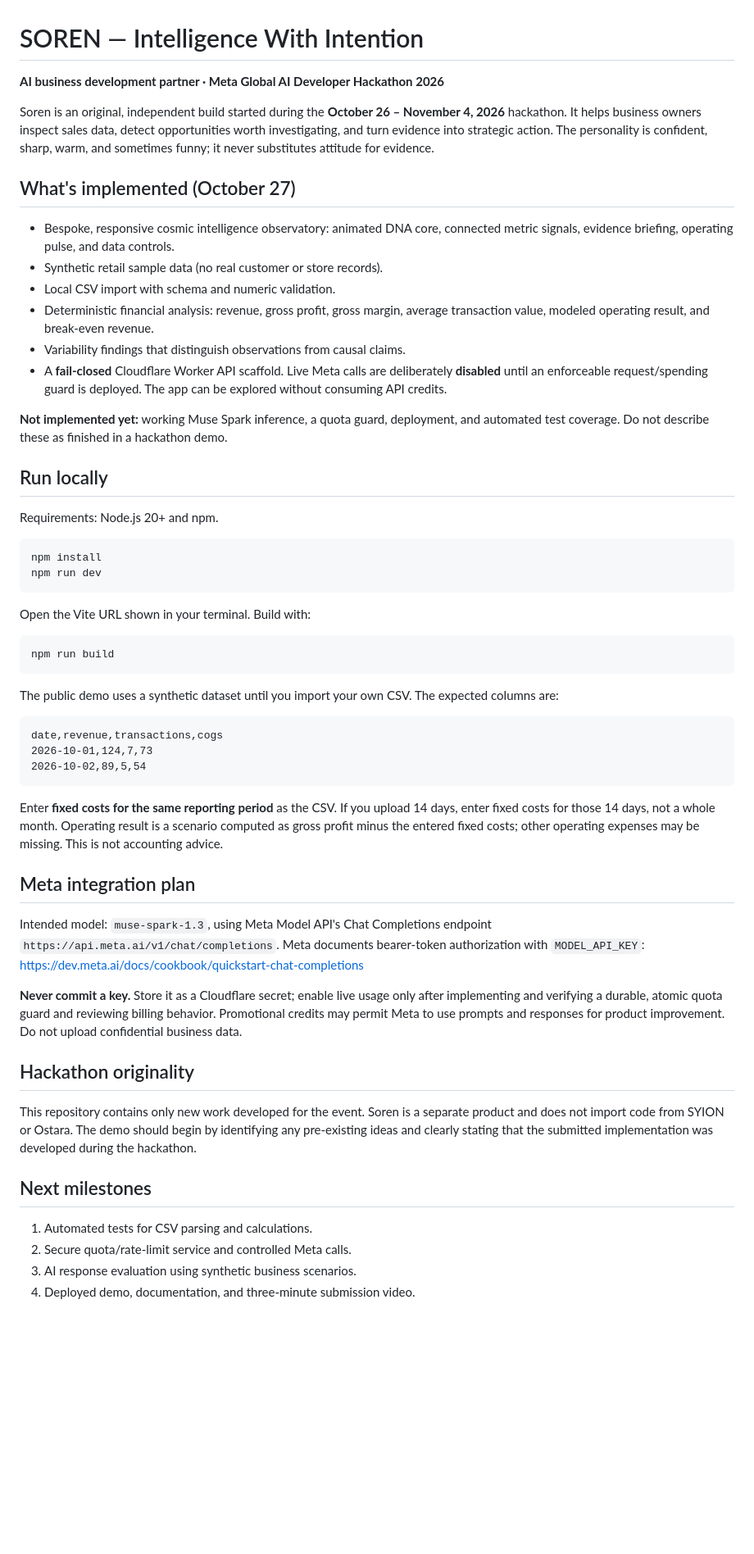
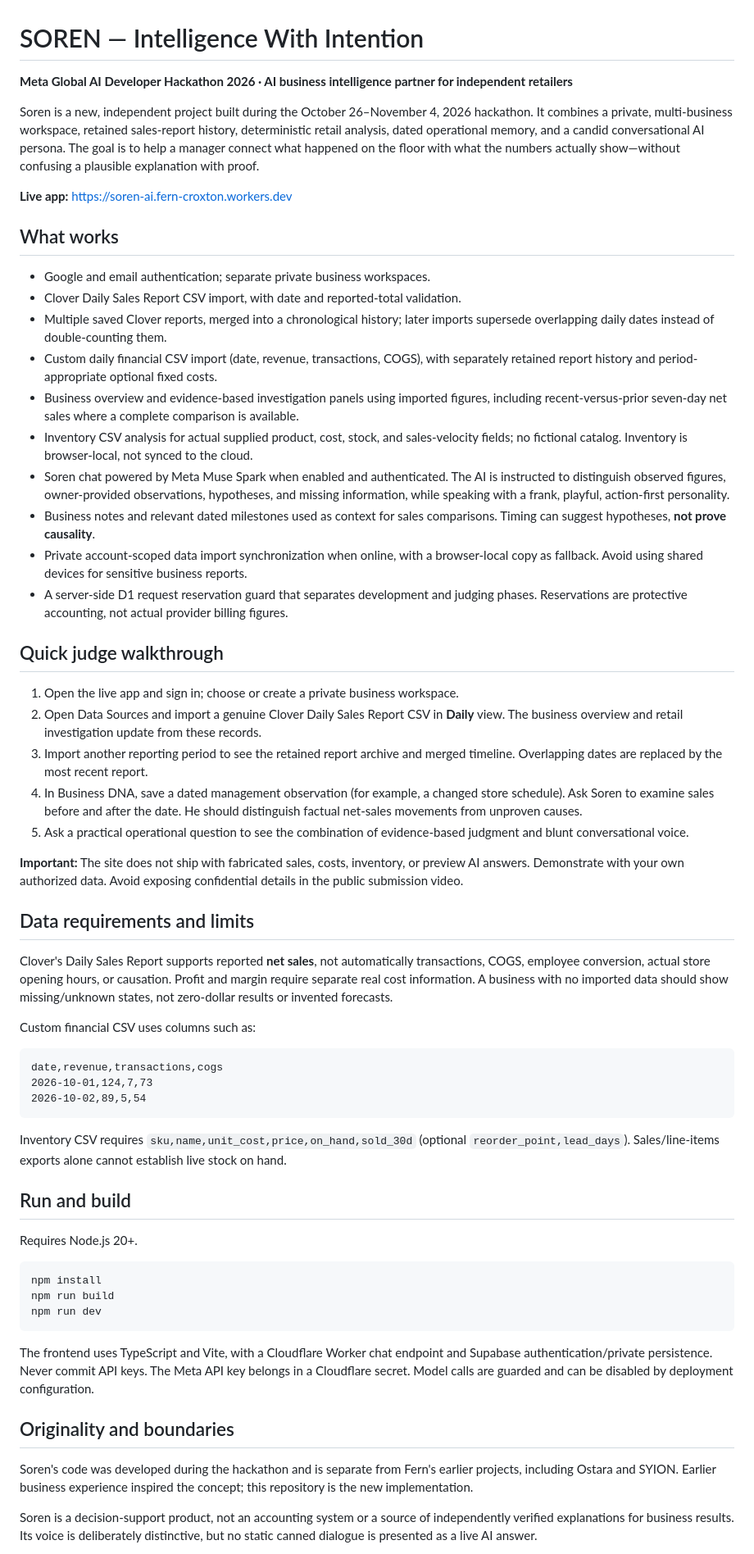
Before and after one commit to sleepypig321/Soren-ai, a Markdown page: README.md, the part around one of its changes. Shown at 82% size. Rendered like a GitHub page; blank space fills up the shorter version.

Commit message:
Document current Soren capabilities and honest hackathon judge walkthrough

````diff
--- a/README.md
+++ b/README.md
@@ -1,36 +1,39 @@
 # SOREN — Intelligence With Intention
 
-**AI business development partner · Meta Global AI Developer Hackathon 2026**
+**Meta Global AI Developer Hackathon 2026 · AI business intelligence partner for independent retailers**
 
-Soren is an original, independent build started during the **October 26 – November 4, 2026** hackathon. It helps business owners inspect sales data, detect opportunities worth investigating, and turn evidence into strategic action. The personality is confident, sharp, warm, and sometimes funny; it never substitutes attitude for evidence.
+Soren is a new, independent project built during the October 26–November 4, 2026 hackathon. It combines a private, multi-business workspace, retained sales-report history, deterministic retail analysis, dated operational memory, and a candid conversational AI persona. The goal is to help a manager connect what happened on the floor with what the numbers actually show—without confusing a plausible explanation with proof.
 
-## What's implemented (October 27)
+**Live app:** https://soren-ai.fern-croxton.workers.dev
 
-- Bespoke, responsive cosmic intelligence observatory: animated DNA core, connected metric signals, evidence briefing, operating pulse, and data controls.
-- Synthetic retail sample data (no real customer or store records).
-- Local CSV import with schema and numeric validation.
-- Deterministic financial analysis: revenue, gross profit, gross margin, average transaction value, modeled operating result, and break-even revenue.
-- Variability findings that distinguish observations from causal claims.
-- A **fail-closed** Cloudflare Worker API scaffold. Live Meta calls are deliberately **disabled** until an enforceable request/spending guard is deployed. The app can be explored without consuming API credits.
+## What works
 
-**Not implemented yet:** working Muse Spark inference, a quota guard, deployment, and automated test coverage. Do not describe these as finished in a hackathon demo.
+- Google and email authentication; separate private business workspaces.
+- Clover Daily Sales Report CSV import, with date and reported-total validation.
+- Multiple saved Clover reports, merged into a chronological history; later imports supersede overlapping daily dates instead of double-counting them.
+- Custom daily financial CSV import (date, revenue, transactions, COGS), with separately retained report history and period-appropriate optional fixed costs.
+- Business overview and evidence-based investigation panels using imported figures, including recent-versus-prior seven-day net sales where a complete comparison is available.
+- Inventory CSV analysis for actual supplied product, cost, stock, and sales-velocity fields; no fictional catalog. Inventory is browser-local, not synced to the cloud.
+- Soren chat powered by Meta Muse Spark when enabled and authenticated. The AI is instructed to distinguish observed figures, owner-provided observations, hypotheses, and missing information, while speaking with a frank, playful, action-first personality.
+- Business notes and relevant dated milestones used as context for sales comparisons. Timing can suggest hypotheses, **not prove causality**.
+- Private account-scoped data import synchronization when online, with a browser-local copy as fallback. Avoid using shared devices for sensitive business reports.
+- A server-side D1 request reservation guard that separates development and judging phases. Reservations are protective accounting, not actual provider billing figures.
 
-## Run locally
+## Quick judge walkthrough
 
-Requirements: Node.js 20+ and npm.
+1. Open the live app and sign in; choose or create a private business workspace.
+2. Open Data Sources and import a genuine Clover Daily Sales Report CSV in **Daily** view. The business overview and retail investigation update from these records.
+3. Import another reporting period to see the retained report archive and merged timeline. Overlapping dates are replaced by the most recent report.
+4. In Business DNA, save a dated management observation (for example, a changed store schedule). Ask Soren to examine sales before and after the date. He should distinguish factual net-sales movements from unproven causes.
+5. Ask a practical operational question to see the combination of evidence-based judgment and blunt conversational voice.
 
-```bash
-npm install
-npm run dev
-```
+**Important:** The site does not ship with fabricated sales, costs, inventory, or preview AI answers. Demonstrate with your own authorized data. Avoid exposing confidential details in the public submission video.
 
-Open the Vite URL shown in your terminal. Build with:
+## Data requirements and limits
 
-```bash
-npm run build
-```
+Clover's Daily Sales Report supports reported **net sales**, not automatically transactions, COGS, employee conversion, actual store opening hours, or causation. Profit and margin require separate real cost information. A business with no imported data should show missing/unknown states, not zero-dollar results or invented forecasts.
 
-The public demo uses a synthetic dataset until you import your own CSV. The expected columns are:
+Custom financial CSV uses columns such as:
 
 ```csv
 date,revenue,transactions,cogs
@@ -38,22 +41,23 @@ date,revenue,transactions,cogs
 2026-10-02,89,5,54
 ```
 
-Enter **fixed costs for the same reporting period** as the CSV. If you upload 14 days, enter fixed costs for those 14 days, not a whole month. Operating result is a scenario computed as gross profit minus the entered fixed costs; other operating expenses may be missing. This is not accounting advice.
+Inventory CSV requires `sku,name,unit_cost,price,on_hand,sold_30d` (optional `reorder_point,lead_days`). Sales/line-items exports alone cannot establish live stock on hand.
 
-## Meta integration plan
+## Run and build
 
-Intended model: `muse-spark-1.3`, using Meta Model API's Chat Completions endpoint `https://api.meta.ai/v1/chat/completions`. Meta documents bearer-token authorization with `MODEL_API_KEY`: https://dev.meta.ai/docs/cookbook/quickstart-chat-completions
+Requires Node.js 20+.
 
-**Never commit a key.** Store it as a Cloudflare secret; enable live usage only after implementing and verifying a durable, atomic quota guard and reviewing billing behavior. Promotional credits may permit Meta to use prompts and responses for product improvement. Do not upload confidential business data.
+```bash
+npm install
+npm run build
+npm run dev
+```
 
-## Hackathon originality
+The frontend uses TypeScript and Vite, with a Cloudflare Worker chat endpoint and Supabase authentication/private persistence. Never commit API keys. The Meta API key belongs in a Cloudflare secret. Model calls are guarded and can be disabled by deployment configuration.
 
-This repository contains only new work developed for the event. Soren is a separate product and does not import code from SYION or Ostara. The demo should begin by identifying any pre-existing ideas and clearly stating that the submitted implementation was developed during the hackathon.
+## Originality and boundaries
 
-## Next milestones
+Soren's code was developed during the hackathon and is separate from Fern's earlier projects, including Ostara and SYION. Earlier business experience inspired the concept; this repository is the new implementation.
 
-1. Automated tests for CSV parsing and calculations.
-2. Secure quota/rate-limit service and controlled Meta calls.
-3. AI response evaluation using synthetic business scenarios.
-4. Deployed demo, documentation, and three-minute submission video.
+Soren is a decision-support product, not an accounting system or a source of independently verified explanations for business results. Its voice is deliberately distinctive, but no static canned dialogue is presented as a live AI answer.
 
````
Also changed, not shown: other parts of README.md (+11 -1 lines).
